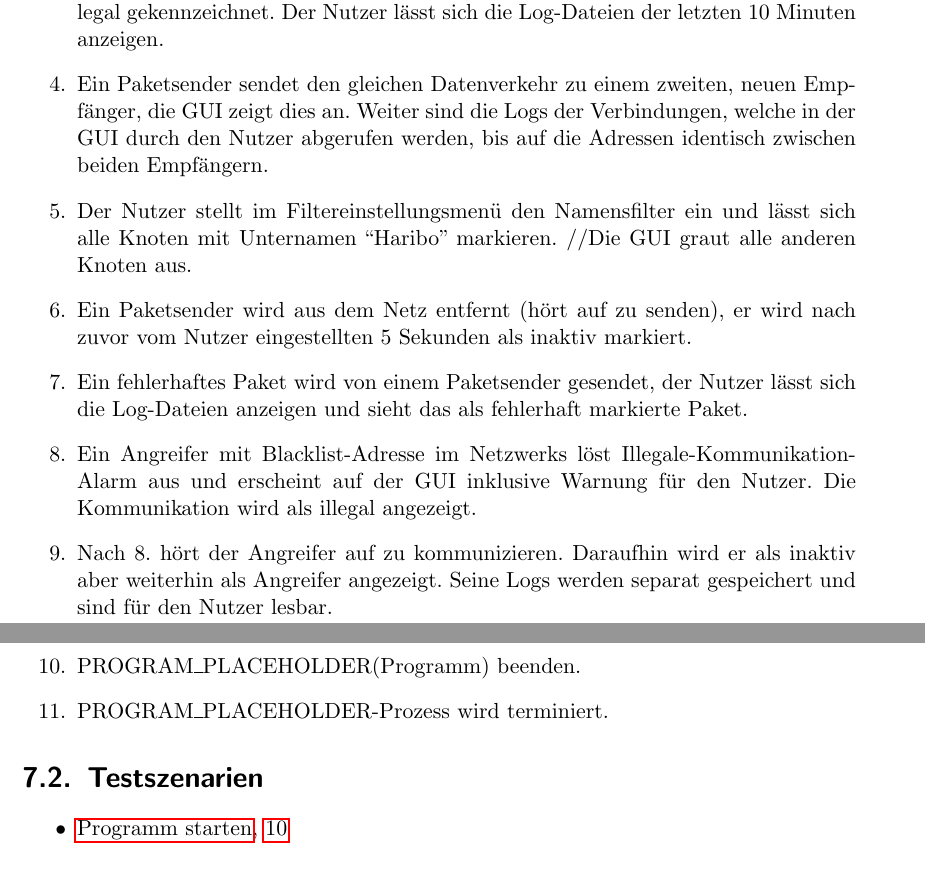
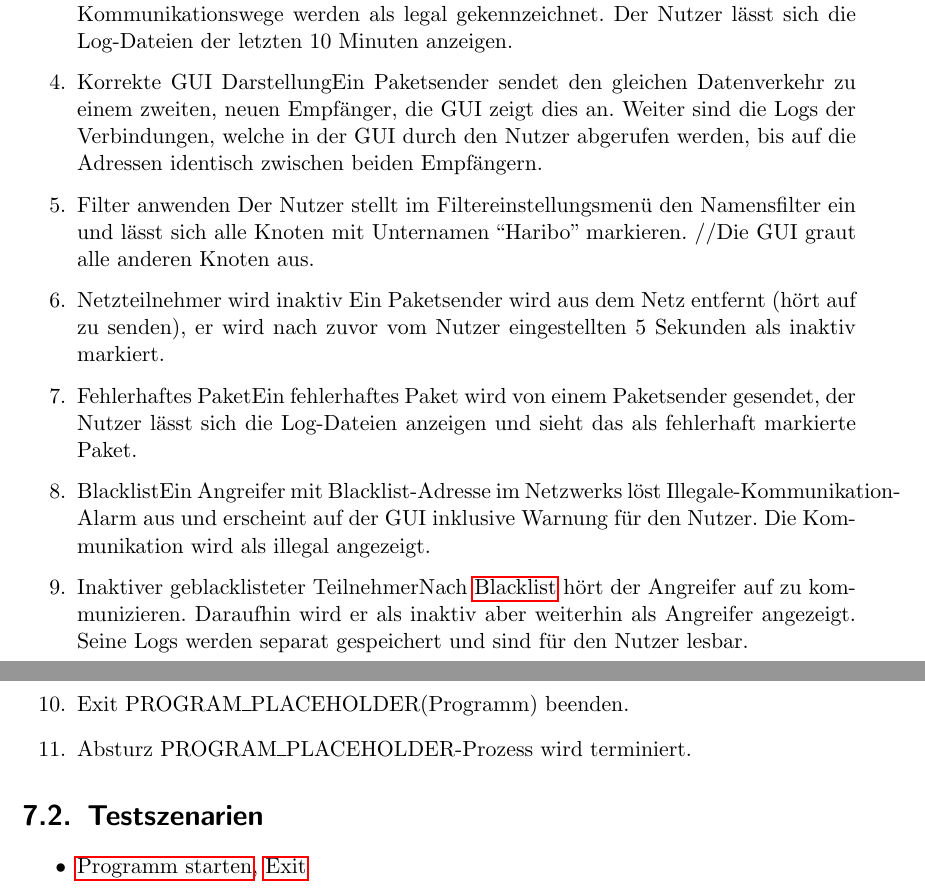
Before and after one commit to truffle-hog/documentation, a LaTeX thesis (requirements/functionalSpecification/functionalSpecificationPS.tex, which reads requirements/functionalSpecification/globaltest.tex): two parts of pages 17 and 18 of 20, joined at a grey line, cut so that both start at the same text. Compiled offline with pdfLaTeX.

Commit message:
Globaltest updated

```diff
--- a/requirements/functionalSpecification/globaltest.tex
+++ b/requirements/functionalSpecification/globaltest.tex
@@ -4,20 +4,20 @@
 
 \begin{enumerate}
   \item \namedlabel{start}{Programm starten} Der Nutzer startet Netzwerk.IO, wird gefragt ob er Snort mit dem Präprozessor neu starten will, da dieser noch nicht läuft, stellt im Einstellungsmenü die Länge des Kommunikationslogs auf 10 Minuten.
-  \item \label{2} Ein Kommunikationsteilnehmer wird zum Netzwerk hinzugefügt indem er anfängt PN-Pakete zu senden. Er erscheint auf der GUI, Gerätename/IP-Adresse/MAC-Adresse ist direkt sichtbar. Der Nutzer lässt sich mit einem Klick die Knoten-Details anzeigen.
-  \item \label{3} Es kommuniziert ein Beispielnetzwerk von 5 Teilnehmern über Profinet, in der GUI baut sich ein Graph selbständig auf und zeigt jeden Kommunikationsteilnehmer sowie die zugehörigen Verbindungen an. Alle Kommunikationswege werden als legal gekennzeichnet. Der Nutzer lässt sich die Log-Dateien der letzten 10 Minuten anzeigen.
-  \item \label{4}Ein Paketsender sendet den gleichen Datenverkehr zu einem zweiten, neuen Empfänger, die GUI zeigt dies an. Weiter sind die Logs der Verbindungen, welche in der GUI durch den Nutzer abgerufen werden, bis auf die Adressen identisch zwischen beiden Empfängern.
-  \item \label{5} Der Nutzer stellt im Filtereinstellungsmenü den Namensfilter ein und lässt sich alle Knoten mit Unternamen “Haribo” markieren. //Die GUI graut alle anderen Knoten aus.
-  \item \label{6} Ein Paketsender wird aus dem Netz entfernt (hört auf zu senden), er wird nach zuvor vom Nutzer eingestellten 5 Sekunden als inaktiv markiert.
-  \item \label{7}Ein fehlerhaftes Paket wird von einem Paketsender gesendet, der Nutzer lässt sich die Log-Dateien anzeigen und sieht das als fehlerhaft markierte Paket.
-  \item \label{8}Ein Angreifer mit Blacklist-Adresse im Netzwerks löst Illegale-Kommunikation-Alarm aus und erscheint auf der GUI inklusive Warnung für den Nutzer. Die Kommunikation wird als illegal angezeigt.
-  \item \label{9}Nach 8. hört der Angreifer auf zu kommunizieren. Daraufhin wird er als inaktiv aber weiterhin als Angreifer angezeigt. Seine Logs werden separat gespeichert und sind für den Nutzer lesbar.
-  \item \label{Exit} \programname (Programm) beenden.
-  \item \label{Absturz} \programname-Prozess wird terminiert.
+  \item \namedlabel{addNetNode}{Kommunikationsteilnehmer hinzufügen} Ein Kommunikationsteilnehmer wird zum Netzwerk hinzugefügt indem er anfängt PN-Pakete zu senden. Er erscheint auf der GUI, Gerätename/IP-Adresse/MAC-Adresse ist direkt sichtbar. Der Nutzer lässt sich mit einem Klick die Knoten-Details anzeigen.
+  \item \namedlabel{normalWatch}{Normale Netzwerküberwachung} Es kommuniziert ein Beispielnetzwerk von 5 Teilnehmern über Profinet, in der GUI baut sich ein Graph selbständig auf und zeigt jeden Kommunikationsteilnehmer sowie die zugehörigen Verbindungen an. Alle Kommunikationswege werden als legal gekennzeichnet. Der Nutzer lässt sich die Log-Dateien der letzten 10 Minuten anzeigen.
+  \item \namedlabel{guiDisplay}{Korrekte GUI Darstellung}Ein Paketsender sendet den gleichen Datenverkehr zu einem zweiten, neuen Empfänger, die GUI zeigt dies an. Weiter sind die Logs der Verbindungen, welche in der GUI durch den Nutzer abgerufen werden, bis auf die Adressen identisch zwischen beiden Empfängern.
+  \item \namedlabel{filter}{Filter anwenden} Der Nutzer stellt im Filtereinstellungsmenü den Namensfilter ein und lässt sich alle Knoten mit Unternamen “Haribo” markieren. //Die GUI graut alle anderen Knoten aus.
+  \item \namedlabel{inactive}{Netzteilnehmer wird inaktiv} Ein Paketsender wird aus dem Netz entfernt (hört auf zu senden), er wird nach zuvor vom Nutzer eingestellten 5 Sekunden als inaktiv markiert.
+  \item \namedlabel{errpak}{Fehlerhaftes Paket}Ein fehlerhaftes Paket wird von einem Paketsender gesendet, der Nutzer lässt sich die Log-Dateien anzeigen und sieht das als fehlerhaft markierte Paket.
+  \item \namedlabel{blacklist}{Blacklist}Ein Angreifer mit Blacklist-Adresse im Netzwerks löst Illegale-Kommunikation-Alarm aus und erscheint auf der GUI inklusive Warnung für den Nutzer. Die Kommunikation wird als illegal angezeigt.
+  \item \namedlabel{inactiveBlacklist}{Inaktiver geblacklisteter Teilnehmer}Nach \ref{blacklist} hört der Angreifer auf zu kommunizieren. Daraufhin wird er als inaktiv aber weiterhin als Angreifer angezeigt. Seine Logs werden separat gespeichert und sind für den Nutzer lesbar.
+  \item \namedlabel{Exit}{Exit} \programname (Programm) beenden.
+  \item \namedlabel{Absturz}{Absturz} \programname-Prozess wird terminiert.
 \end{enumerate}
 
 \section{Testszenarien}
 
 \begin{itemize}
   \item \ref{start}, \ref{Exit}
-  \item \ref{1}, \ref{2}, \ref{Exit}
+  \item \ref{start}, \ref{addNetNode}, \ref{Exit}
```
Also changed, not shown: requirements/functionalSpecification/globaltest.tex (16 more changed lines).
